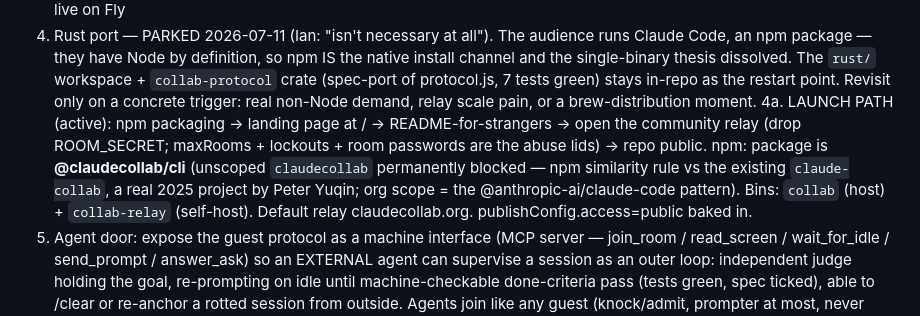
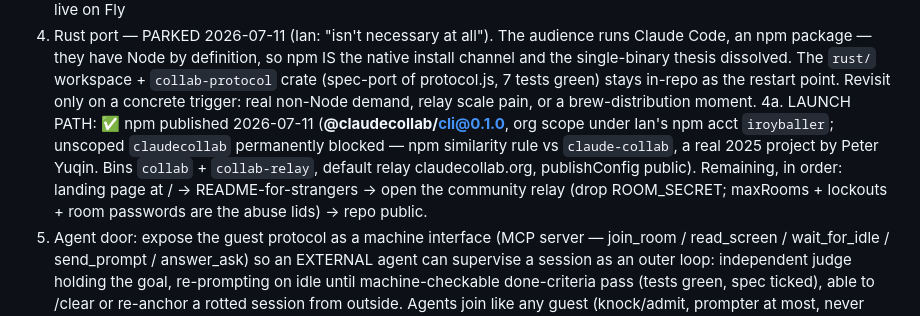
Before and after one commit to ir272/claudecollab, a Markdown page: CLAUDE.md, the part around the change. Rendered like a GitHub page.

Commit message:
docs: npm milestone — @claudecollab/cli@0.1.0 published, launch path updated

```diff
--- a/CLAUDE.md
+++ b/CLAUDE.md
@@ -72,14 +72,13 @@ forwards bytes, guests join from a browser. See README.md for usage/architecture
    workspace + `collab-protocol` crate (spec-port of protocol.js, 7 tests green)
    stays in-repo as the restart point. Revisit only on a concrete trigger:
    real non-Node demand, relay scale pain, or a brew-distribution moment.
-4a. LAUNCH PATH (active): npm packaging → landing page at / → README-for-strangers
-   → open the community relay (drop ROOM_SECRET; maxRooms + lockouts + room
-   passwords are the abuse lids) → repo public.
-   npm: package is **@claudecollab/cli** (unscoped `claudecollab` permanently
-   blocked — npm similarity rule vs the existing `claude-collab`, a real 2025
-   project by Peter Yuqin; org scope = the @anthropic-ai/claude-code pattern).
-   Bins: `collab` (host) + `collab-relay` (self-host). Default relay
-   claudecollab.org. publishConfig.access=public baked in.
+4a. LAUNCH PATH: ✅ npm published 2026-07-11 (**@claudecollab/cli@0.1.0**, org
+   scope under Ian's npm acct `iroyballer`; unscoped `claudecollab` permanently
+   blocked — npm similarity rule vs `claude-collab`, a real 2025 project by
+   Peter Yuqin. Bins `collab` + `collab-relay`, default relay claudecollab.org,
+   publishConfig public). Remaining, in order: landing page at / →
+   README-for-strangers → open the community relay (drop ROOM_SECRET; maxRooms +
+   lockouts + room passwords are the abuse lids) → repo public.
 5. Agent door: expose the guest protocol as a machine interface (MCP server —
    join_room / read_screen / wait_for_idle / send_prompt / answer_ask) so an
    EXTERNAL agent can supervise a session as an outer loop: independent judge
```
